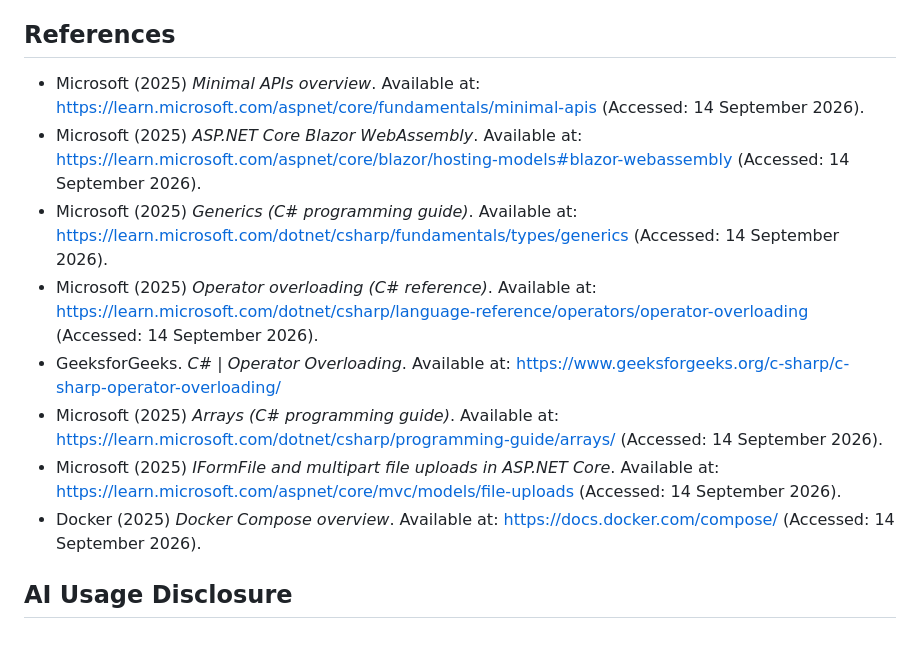
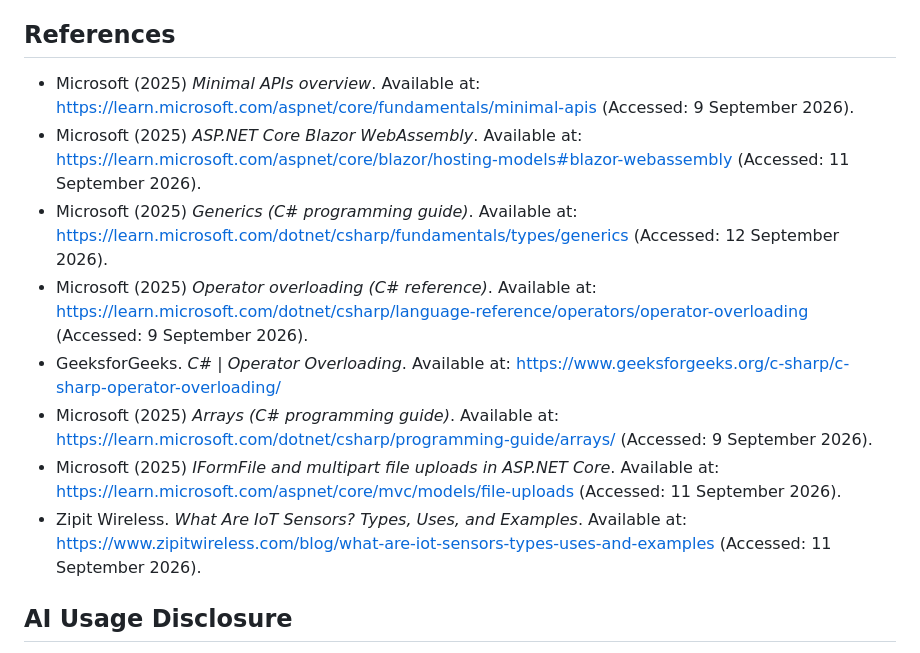
Before and after one commit to ST10352114/SmartX-PROGPOE, a Markdown page: README.md, the part around the change. Drawn GitHub-style.

Commit message:
Revise references in README.md
Updated reference  for various Microsoft resources and added a new reference.

```diff
--- a/README.md
+++ b/README.md
@@ -139,14 +139,14 @@ advanced arrays/lists, recursion) runs in the actual application.
 
 ## References
 
-- Microsoft (2025) *Minimal APIs overview*. Available at: https://learn.microsoft.com/aspnet/core/fundamentals/minimal-apis (Accessed: 14 September 2026).
-- Microsoft (2025) *ASP.NET Core Blazor WebAssembly*. Available at: https://learn.microsoft.com/aspnet/core/blazor/hosting-models#blazor-webassembly (Accessed: 14 September 2026).
-- Microsoft (2025) *Generics (C# programming guide)*. Available at: https://learn.microsoft.com/dotnet/csharp/fundamentals/types/generics (Accessed: 14 September 2026).
-- Microsoft (2025) *Operator overloading (C# reference)*. Available at: https://learn.microsoft.com/dotnet/csharp/language-reference/operators/operator-overloading (Accessed: 14 September 2026).
+- Microsoft (2025) *Minimal APIs overview*. Available at: https://learn.microsoft.com/aspnet/core/fundamentals/minimal-apis (Accessed: 9 September 2026).
+- Microsoft (2025) *ASP.NET Core Blazor WebAssembly*. Available at: https://learn.microsoft.com/aspnet/core/blazor/hosting-models#blazor-webassembly (Accessed: 11 September 2026).
+- Microsoft (2025) *Generics (C# programming guide)*. Available at: https://learn.microsoft.com/dotnet/csharp/fundamentals/types/generics (Accessed: 12 September 2026).
+- Microsoft (2025) *Operator overloading (C# reference)*. Available at: https://learn.microsoft.com/dotnet/csharp/language-reference/operators/operator-overloading (Accessed: 9 September 2026).
 - GeeksforGeeks. *C# | Operator Overloading*. Available at: https://www.geeksforgeeks.org/c-sharp/c-sharp-operator-overloading/
-- Microsoft (2025) *Arrays (C# programming guide)*. Available at: https://learn.microsoft.com/dotnet/csharp/programming-guide/arrays/ (Accessed: 14 September 2026).
-- Microsoft (2025) *IFormFile and multipart file uploads in ASP.NET Core*. Available at: https://learn.microsoft.com/aspnet/core/mvc/models/file-uploads (Accessed: 14 September 2026).
-- Docker (2025) *Docker Compose overview*. Available at: https://docs.docker.com/compose/ (Accessed: 14 September 2026).
+- Microsoft (2025) *Arrays (C# programming guide)*. Available at: https://learn.microsoft.com/dotnet/csharp/programming-guide/arrays/ (Accessed: 9 September 2026).
+- Microsoft (2025) *IFormFile and multipart file uploads in ASP.NET Core*. Available at: https://learn.microsoft.com/aspnet/core/mvc/models/file-uploads (Accessed: 11 September 2026).
+- Zipit Wireless. *What Are IoT Sensors? Types, Uses, and Examples*. Available at: https://www.zipitwireless.com/blog/what-are-iot-sensors-types-uses-and-examples (Accessed: 11 September 2026).
 
 ## AI Usage Disclosure
 
```
